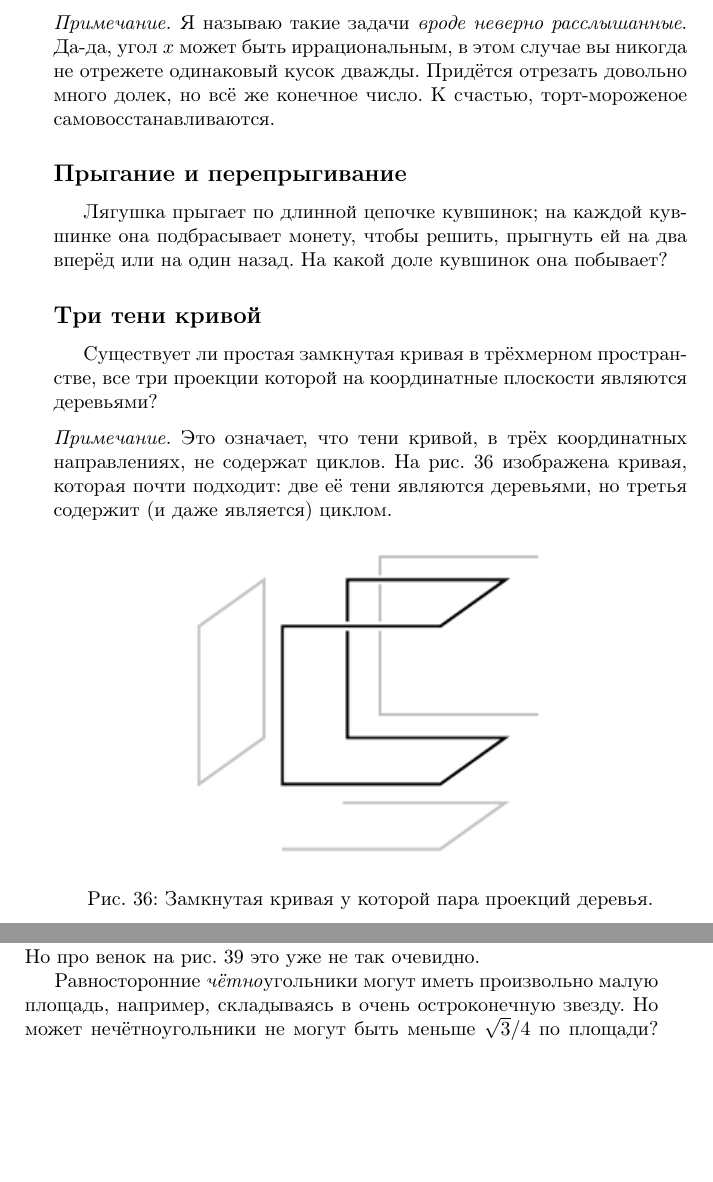
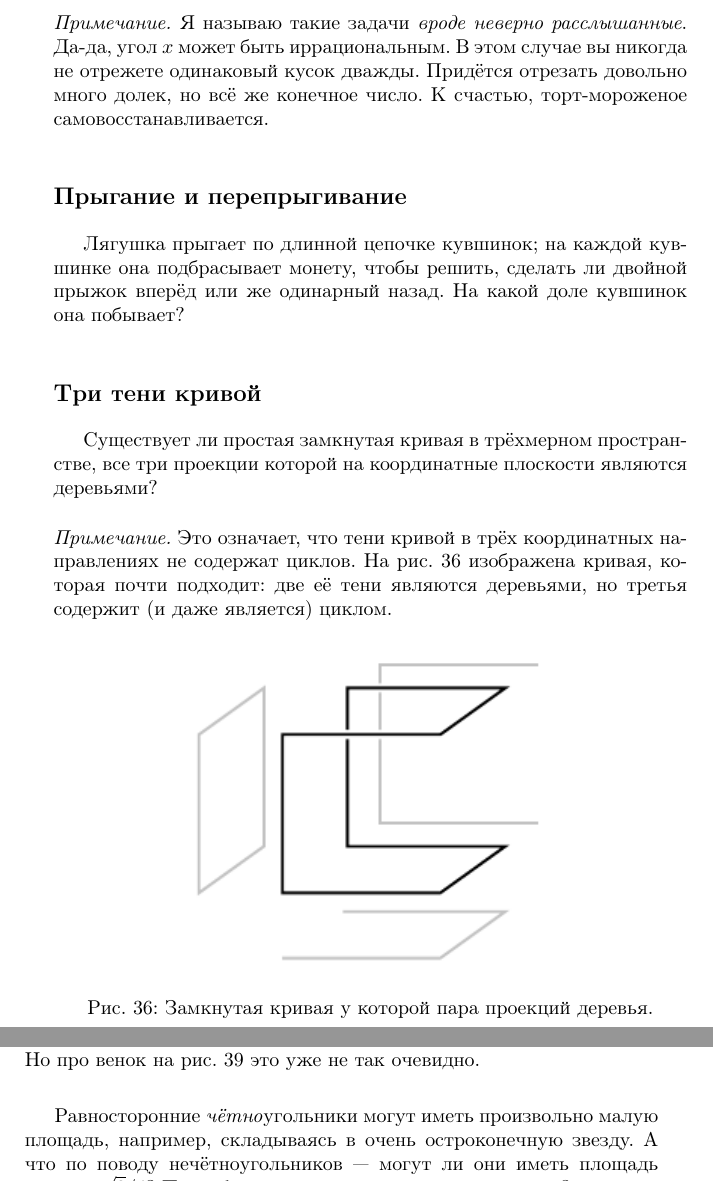
Before and after one commit to anton-petrunin/benders, a LaTeX thesis (benders.tex, which reads severe.tex): two parts of pages 115 and 118 of 146, joined at a grey line, cut so that both start at the same text, the shorter picture padded with empty space. Compiled offline with pdfLaTeX.

Commit message:
нечётноугольники

```diff
--- a/severe.tex
+++ b/severe.tex
@@ -30,14 +30,16 @@
 
 \parit{Примечание.}
 Я называю такие задачи \emph{вроде неверно расслышанные}.
-Да-да, угол $x$ может быть иррациональным, в этом случае вы никогда не отрежете одинаковый кусок дважды.
+Да-да, угол $x$ может быть иррациональным.
+В этом случае вы никогда не отрежете одинаковый кусок дважды.
 Придётся отрезать довольно много долек, но всё же конечное число.
-К счастью, торт-мороженое самовосстанавливаются.
+К счастью, торт-мороженое самовосстанавливается.
 
 \subsection*{Прыгание и перепрыгивание}
 
 Лягушка прыгает по длинной цепочке кувшинок;
-на каждой кувшинке она подбрасывает монету, чтобы решить, прыгнуть ей на два вперёд или на один назад.
+на каждой кувшинке она подбрасывает монету, чтобы решить,
+сделать ли двойной прыжок вперёд или же одинарный назад.
 На какой доле кувшинок она побывает?
 
 \subsection*{Три тени кривой}\label{Три тени кривой}
@@ -45,7 +47,7 @@
 Существует ли простая замкнутая кривая в трёхмерном пространстве, все три проекции которой на координатные плоскости являются деревьями?
 
 \parit{Примечание.}
-Это означает, что тени кривой, в трёх координатных направлениях, не содержат циклов.
+Это означает, что тени кривой в трёх координатных направлениях не содержат циклов.
 На рис. \ref{pic:proj1} изображена кривая, которая почти подходит: две её тени являются деревьями, но третья содержит (и даже является) циклом.
 
 \begin{figure}[htb!]
@@ -149,5 +151,5 @@
 Но про венок на рис. \ref{pic:wreath} это уже не так очевидно.
 
 Равносторонние \emph{чётно}угольники могут иметь произвольно малую площадь, например, складываясь в очень остроконечную звезду.
-Но может нечётноугольники не могут быть меньше $\sqrt{3}/4$ по площади?
+А что по поводу нечётноугольников --- могут ли они иметь площадь меньше $\sqrt{3}/4$?
 Попробуйте это доказать или опровергнуть?
```
Also changed, not shown: severe.tex (14 more changed lines).
